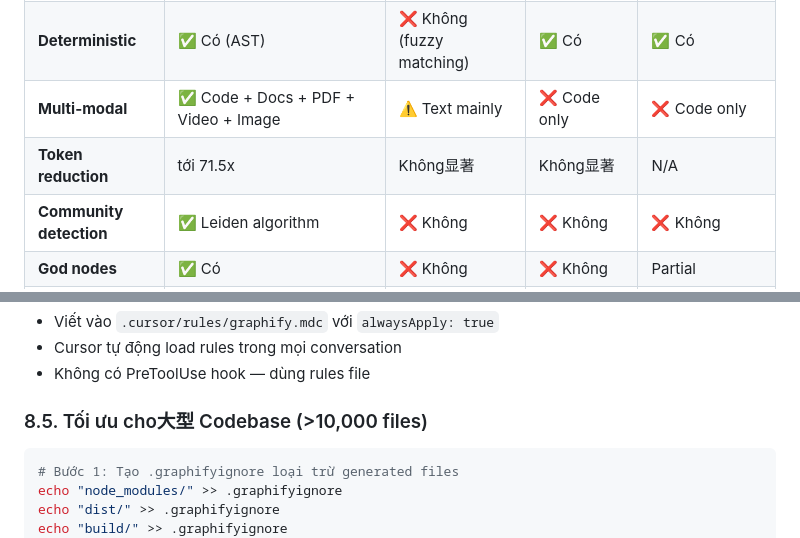
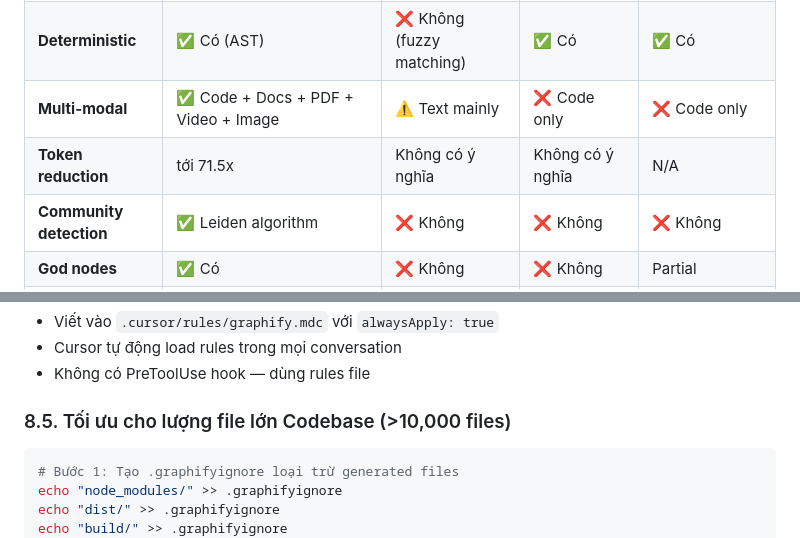
Before and after one commit to PhDLeToanThang/ai-ml-dl, a Markdown page: KNIMEBI_AionUI_OC_OD/OpenCode_Graphify.md, 2 parts joined by grey strips. Rendered like a GitHub page.

````diff
--- a/KNIMEBI_AionUI_OC_OD/OpenCode_Graphify.md
+++ b/KNIMEBI_AionUI_OC_OD/OpenCode_Graphify.md
@@ -308,7 +308,7 @@ pip install "graphifyy[all]"       # Tất cả
 | **Phương pháp** | Knowledge Graph (Tree-sitter AST) | Vector Embeddings | SQLite AST | Static Analysis |
 | **Deterministic** | ✅ Có (AST) | ❌ Không (fuzzy matching) | ✅ Có | ✅ Có |
 | **Multi-modal** | ✅ Code + Docs + PDF + Video + Image | ⚠️ Text mainly | ❌ Code only | ❌ Code only |
-| **Token reduction** | tới 71.5x | Không显著 | Không显著 | N/A |
+| **Token reduction** | tới 71.5x | Không có ý nghĩa | Không có ý nghĩa | N/A |
 | **Community detection** | ✅ Leiden algorithm | ❌ Không | ❌ Không | ❌ Không |
 | **God nodes** | ✅ Có | ❌ Không | ❌ Không | Partial |
 | **Local-first** | ✅ Pass 1+2 local | ❌ Cần cloud embedding | ✅ Local | ✅ Local |
@@ -390,7 +390,7 @@ graphify cursor install
 - Cursor tự động load rules trong mọi conversation
 - Không có PreToolUse hook — dùng rules file
 
-### 8.5. Tối ưu cho大型 Codebase (>10,000 files)
+### 8.5. Tối ưu cho lượng file lớn Codebase (>10,000 files)
 
 ```bash
 # Bước 1: Tạo .graphifyignore loại trừ generated files
````
